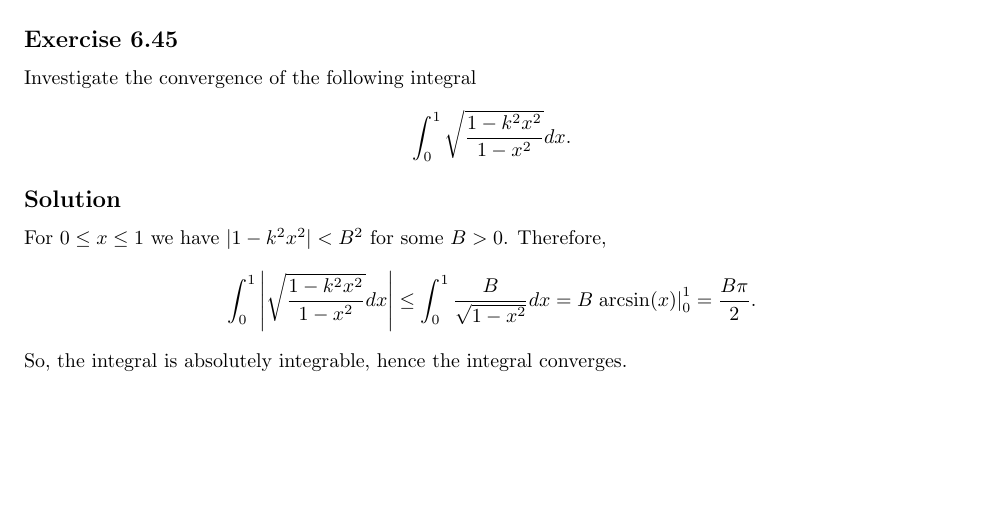
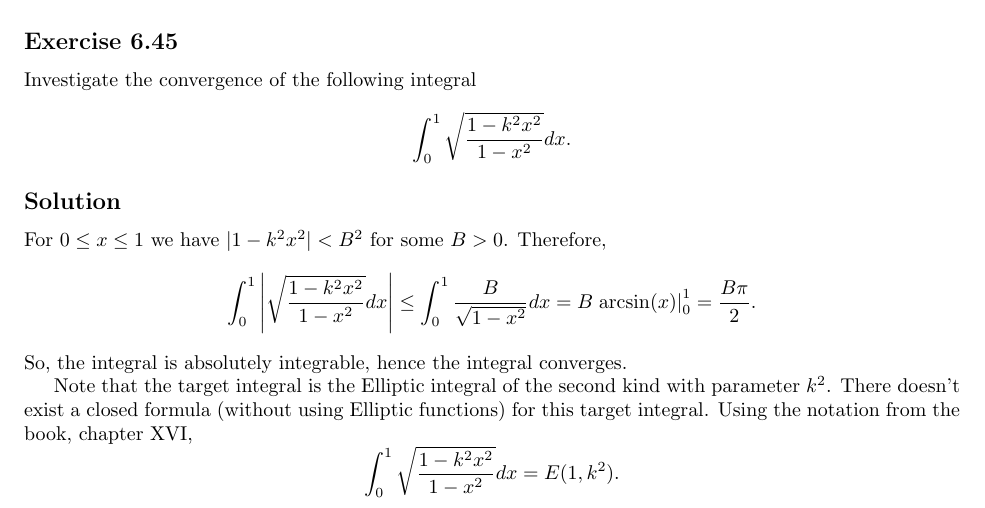
Before and after one commit to noudald/math-solutions, a LaTeX document (calculus/main.tex, which reads calculus/ch06.tex): part of page 15 of 15, cut so that both start at the same text, the shorter picture padded with empty space. Compiled offline with pdfLaTeX.

Commit message:
(CA) 6.45 - Solution to integral

```diff
--- a/calculus/ch06.tex
+++ b/calculus/ch06.tex
@@ -929,3 +929,10 @@ Therefore,
         = \frac{B \pi}{2}.
 \end{equation*}
 So, the integral is absolutely integrable, hence the integral converges.
+
+Note that the target integral is the Elliptic integral of the second kind with parameter $k^2$.
+There doesn't exist a closed formula (without using Elliptic functions) for this target integral.
+Using the notation from the book, chapter XVI,
+\begin{equation*}
+    \int_0^1 \sqrt{\frac{1 - k^2 x^2}{1 - x^2}} dx = E(1, k^2).
+\end{equation*}
```
